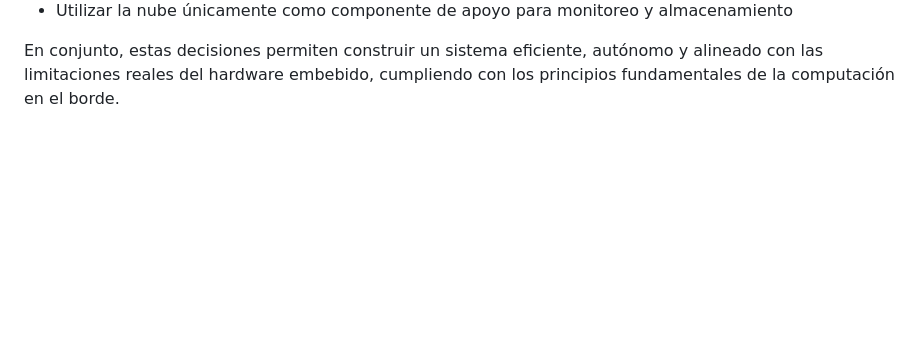
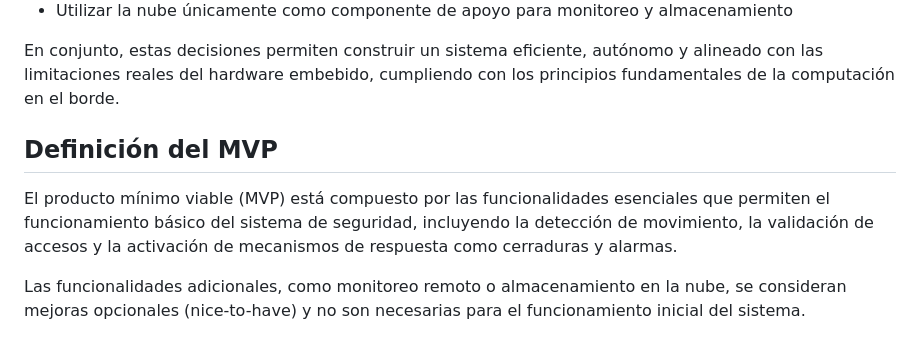
Before and after one commit to Anacha1304/Final-Project-Edge-Computing, a Markdown page: README.md, the part around the change. GitHub-like rendering; blank space fills up the shorter version.

Commit message:
Update README with MVP definition and functionalities
Added definition of the MVP and its essential functionalities.

```diff
--- a/README.md
+++ b/README.md
@@ -145,3 +145,10 @@ A partir de las restricciones anteriores, se definieron las siguientes decisione
 - Utilizar la nube únicamente como componente de apoyo para monitoreo y almacenamiento
 
 En conjunto, estas decisiones permiten construir un sistema eficiente, autónomo y alineado con las limitaciones reales del hardware embebido, cumpliendo con los principios fundamentales de la computación en el borde.
+
+
+## Definición del MVP
+
+El producto mínimo viable (MVP) está compuesto por las funcionalidades esenciales que permiten el funcionamiento básico del sistema de seguridad, incluyendo la detección de movimiento, la validación de accesos y la activación de mecanismos de respuesta como cerraduras y alarmas.
+
+Las funcionalidades adicionales, como monitoreo remoto o almacenamiento en la nube, se consideran mejoras opcionales (nice-to-have) y no son necesarias para el funcionamiento inicial del sistema.
```
